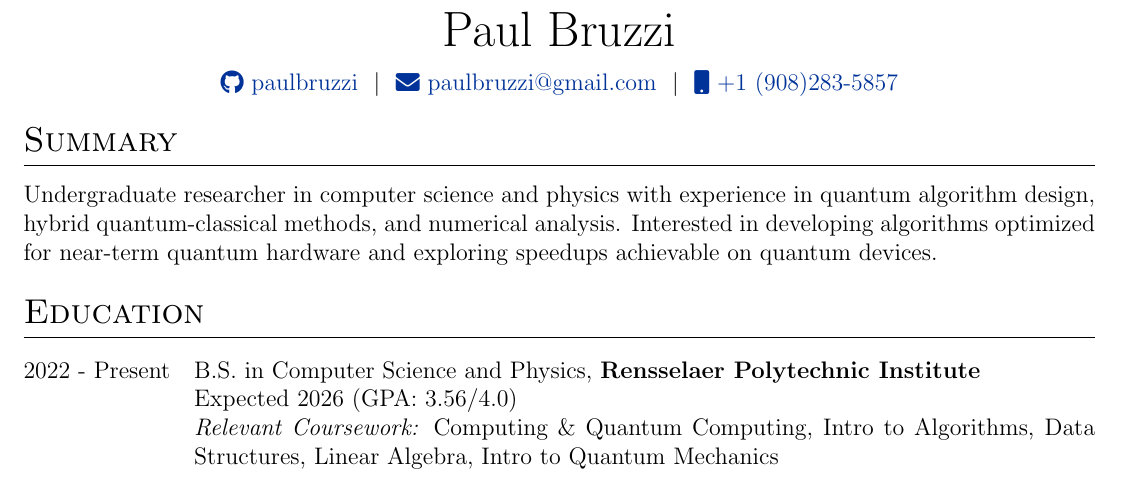
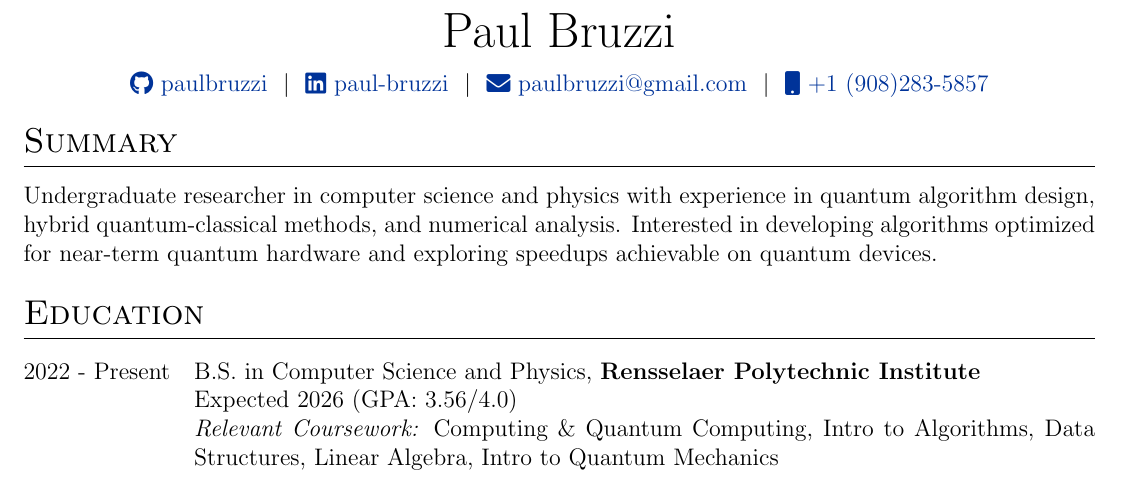
Before and after one commit to paulbruzzi/Curriculum-Vitae, a LaTeX CV (cv.tex): part of page 1 of 2, cut so that both start at the same text. Compiled offline with pdfLaTeX.

Commit message:
added linkedin to cv

```diff
--- a/cv.tex
+++ b/cv.tex
@@ -144,7 +144,7 @@
 \begin{tabularx}{\linewidth}{@{} C @{}}
 \Huge{Paul Bruzzi} \\[7.5pt]
 \href{https://github.com/paulbruzzi}{\raisebox{-0.05\height}\faGithub\ paulbruzzi} \ $|$ \
-% \href{https://linkedin.com/in/paul-bruzzi}{\raisebox{-0.05\height}\faLinkedin\ paul-bruzzi} \ $|$ \
+\href{https://linkedin.com/in/paul-bruzzi}{\raisebox{-0.05\height}\faLinkedin\ paul-bruzzi} \ $|$ \
 % \href{https://mysite.com}{\raisebox{-0.05\height}\faGlobe \ mysite.com} \ $|$ \
 \href{mailto:paulbruzzi@gmail.com}{\raisebox{-0.05\height}\faEnvelope \ paulbruzzi@gmail.com} \ $|$ \
 \href{tel:+19082835857}{\raisebox{-0.05\height}\faMobile \ +1 (908)283-5857} \\
```
Also changed, not shown: cv.pdf.
